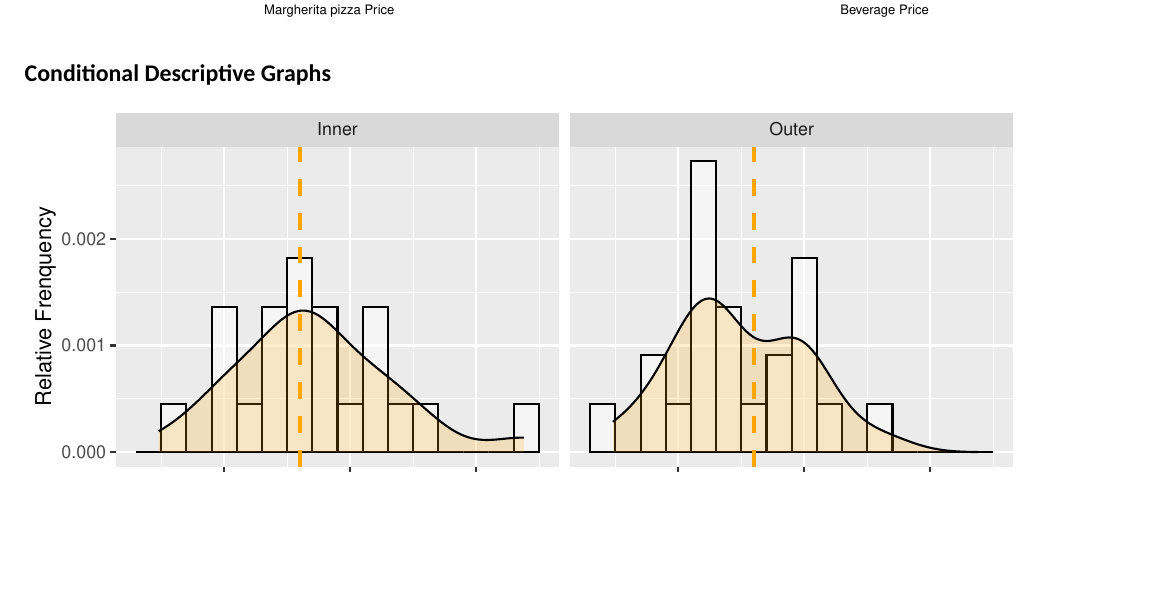
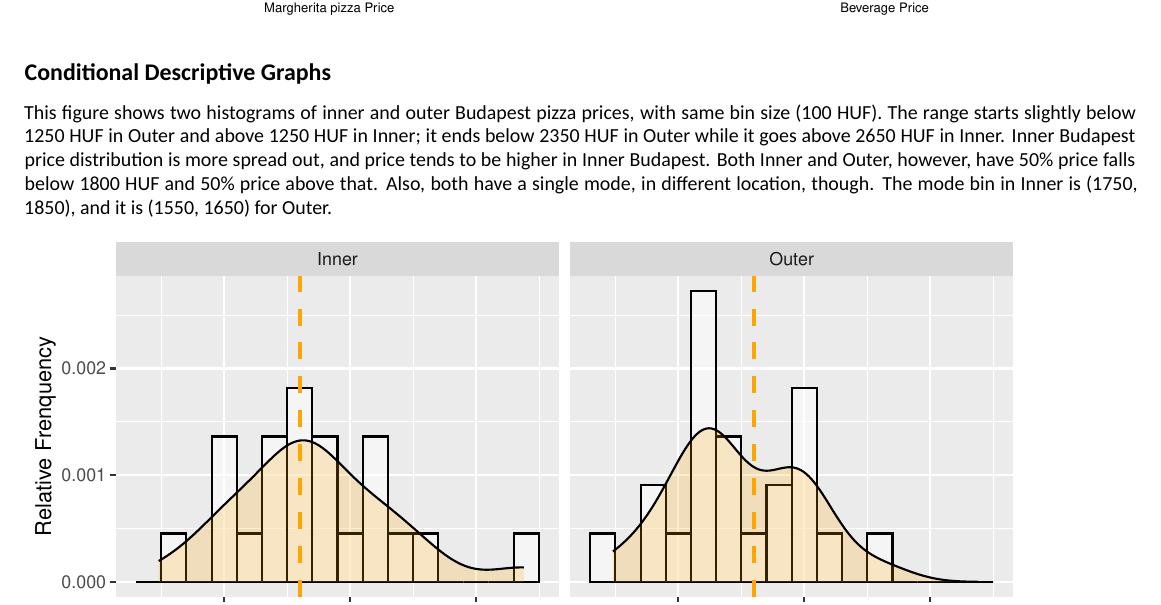
Before and after one commit to abdu95/data-analysis-1-XLA, an R Markdown document (codes/Task2.Rmd): part of page 2 of 2 before the commit and part of page 2 of 3 after it, cut so that both start at the same text, the shorter picture padded with empty space. Rendered offline with R 4.5, knitr and Pandoc, then LaTeX, with nearby package versions; some code elsewhere in the file could not run offline; a font, style sheet, LaTeX package, included part or bibliography that could not be used is replaced or left out.

Commit message:
add description of histogram 4

````diff
--- a/codes/Task2.Rmd
+++ b/codes/Task2.Rmd
@@ -98,6 +98,8 @@ ggplot(pizza_data, aes(x = beverage_price)) +
 ```
 
 ## Conditional Descriptive Graphs
+<font size="3"> This figure shows two histograms of inner and outer Budapest pizza prices, with same bin size (100 HUF). The range starts slightly below 1250 HUF in Outer and above 1250 HUF in Inner; it ends below 2350 HUF in Outer while it goes above 2650 HUF in Inner. Inner Budapest price distribution is more spread out, and price tends to be higher in Inner Budapest. Both Inner and Outer, however, have 50% price falls below 1800 HUF and 50% price above that. Also, both have a single mode, in different location, though. The mode bin in Inner is (1750, 1850), and it is (1550, 1650) for Outer.
+</font>
 ```{r, figures-side2, fig.show="hold", out.width="90%",fig.height=3,fig.width=7,message=FALSE, echo=FALSE}
 # Plot the pizza price difference between Inner and Outer Budapest in two histograms
 ggplot(data = pizza_data, aes(x= marpizza_price, fill = Inner_Outer)) +
````
